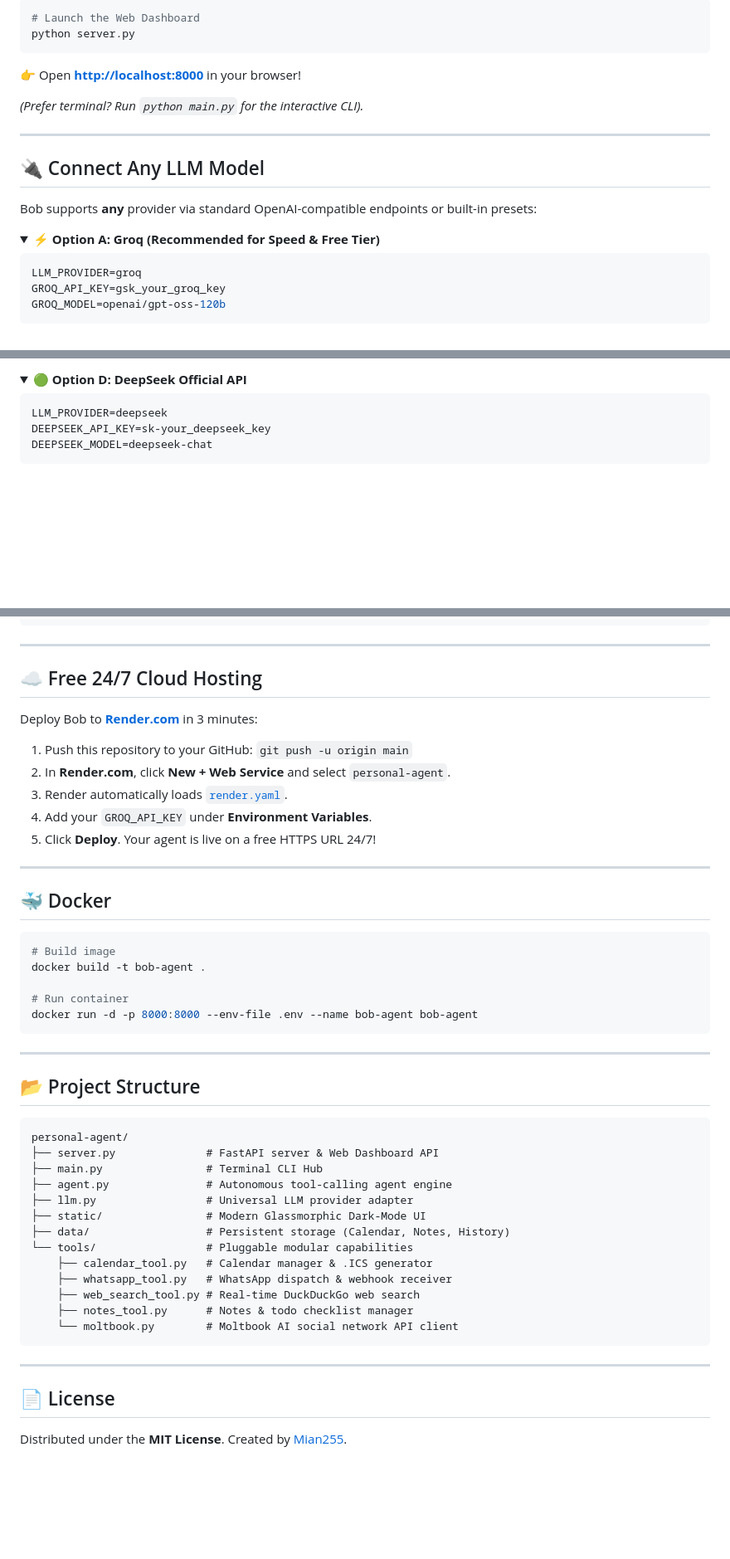
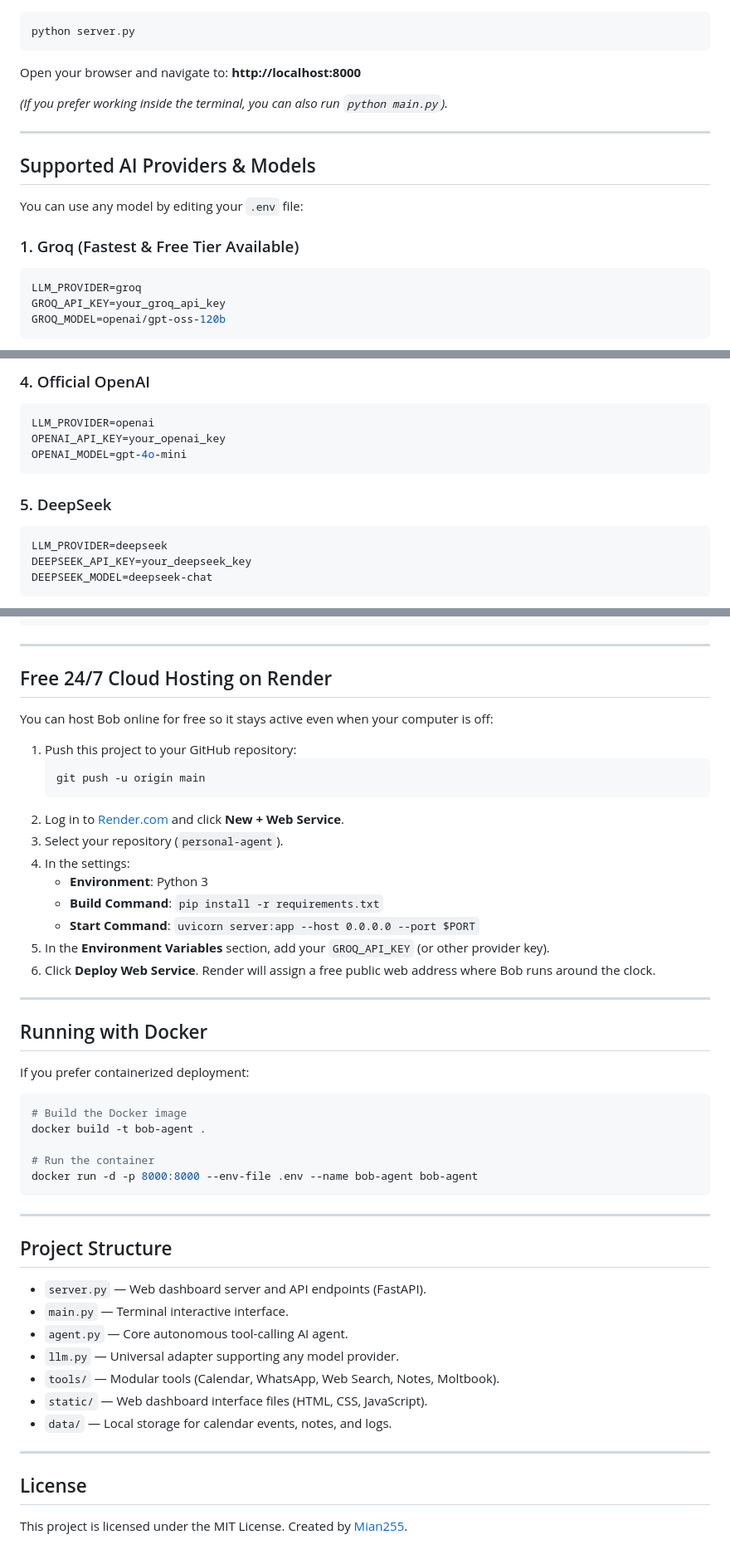
Before and after one commit to Mian255/personal-agent, a Markdown page: README.md, 3 parts joined by grey strips. Shown at 83% size. Drawn GitHub-style; folded sections open; blank space fills up the shorter version.

````diff
--- a/README.md
+++ b/README.md
@@ -89,22 +47,21 @@ Add your free API key (e.g. from [Groq](https://console.groq.com) or [OpenRouter
 ```bash
-# Launch the Web Dashboard
 python server.py
 ```
-👉 Open **[http://localhost:8000](http://localhost:8000)** in your browser!
 
-*(Prefer terminal? Run `python main.py` for the interactive CLI).*
+Open your browser and navigate to:
+**http://localhost:8000**
+
+*(If you prefer working inside the terminal, you can also run `python main.py`).*
 
 ---
 
-## 🔌 Connect Any LLM Model
+## Supported AI Providers & Models
 
-Bob supports **any** provider via standard OpenAI-compatible endpoints or built-in presets:
+You can use any model by editing your `.env` file:
 
-<details open>
-<summary><b>⚡ Option A: Groq (Recommended for Speed & Free Tier)</b></summary>
-
+### 1. Groq (Fastest & Free Tier Available)
 ```env
 LLM_PROVIDER=groq
-GROQ_API_KEY=gsk_your_groq_key
+GROQ_API_KEY=your_groq_api_key
 GROQ_MODEL=openai/gpt-oss-120b
 ```
@@ -133,9 +83,14 @@ OPENROUTER_MODEL=meta-llama/llama-3.3-70b-instruct:free
 
-<details>
-<summary><b>🟢 Option D: DeepSeek Official API</b></summary>
+### 4. Official OpenAI
+```env
+LLM_PROVIDER=openai
+OPENAI_API_KEY=your_openai_key
+OPENAI_MODEL=gpt-4o-mini
+```
 
+### 5. DeepSeek
 ```env
 LLM_PROVIDER=deepseek
-DEEPSEEK_API_KEY=sk-your_deepseek_key
+DEEPSEEK_API_KEY=your_deepseek_key
 DEEPSEEK_MODEL=deepseek-chat
 ```
@@ -163,50 +111,51 @@ OLLAMA_MODEL=llama3.2
 
 ---
 
-## ☁️ Free 24/7 Cloud Hosting
+## Free 24/7 Cloud Hosting on Render
 
-Deploy Bob to **[Render.com](https://render.com)** in 3 minutes:
+You can host Bob online for free so it stays active even when your computer is off:
 
-1. Push this repository to your GitHub: `git push -u origin main`
-2. In **Render.com**, click **New + Web Service** and select `personal-agent`.
-3. Render automatically loads [`render.yaml`](render.yaml).
-4. Add your `GROQ_API_KEY` under **Environment Variables**.
-5. Click **Deploy**. Your agent is live on a free HTTPS URL 24/7!
+1. Push this project to your GitHub repository:
+   ```bash
+   git push -u origin main
+   ```
+2. Log in to [Render.com](https://render.com) and click **New + Web Service**.
+3. Select your repository (`personal-agent`).
+4. In the settings:
+   - **Environment**: Python 3
+   - **Build Command**: `pip install -r requirements.txt`
+   - **Start Command**: `uvicorn server:app --host 0.0.0.0 --port $PORT`
+5. In the **Environment Variables** section, add your `GROQ_API_KEY` (or other provider key).
+6. Click **Deploy Web Service**. Render will assign a free public web address where Bob runs around the clock.
 
 ---
 
-## 🐳 Docker
+## Running with Docker
+
+If you prefer containerized deployment:
 
 ```bash
-# Build image
+# Build the Docker image
 docker build -t bob-agent .
 
-# Run container
+# Run the container
 docker run -d -p 8000:8000 --env-file .env --name bob-agent bob-agent
 ```
 
 ---
 
-## 📂 Project Structure
+## Project Structure
 
-```
-personal-agent/
-├── server.py              # FastAPI server & Web Dashboard API
-├── main.py                # Terminal CLI Hub
-├── agent.py               # Autonomous tool-calling agent engine
-├── llm.py                 # Universal LLM provider adapter
-├── static/                # Modern Glassmorphic Dark-Mode UI
-├── data/                  # Persistent storage (Calendar, Notes, History)
-└── tools/                 # Pluggable modular capabilities
-    ├── calendar_tool.py   # Calendar manager & .ICS generator
-    ├── whatsapp_tool.py   # WhatsApp dispatch & webhook receiver
-    ├── web_search_tool.py # Real-time DuckDuckGo web search
-    ├── notes_tool.py      # Notes & todo checklist manager
-    └── moltbook.py        # Moltbook AI social network API client
-```
+- `server.py` — Web dashboard server and API endpoints (FastAPI).
+- `main.py` — Terminal interactive interface.
+- `agent.py` — Core autonomous tool-calling AI agent.
+- `llm.py` — Universal adapter supporting any model provider.
+- `tools/` — Modular tools (Calendar, WhatsApp, Web Search, Notes, Moltbook).
+- `static/` — Web dashboard interface files (HTML, CSS, JavaScript).
+- `data/` — Local storage for calendar events, notes, and logs.
 
 ---
 
-## 📄 License
+## License
 
-Distributed under the **MIT License**. Created by [Mian255](https://github.com/Mian255).
+This project is licensed under the MIT License. Created by [Mian255](https://github.com/Mian255).
````
Also changed, not shown: other parts of README.md (+27 -83 lines).
